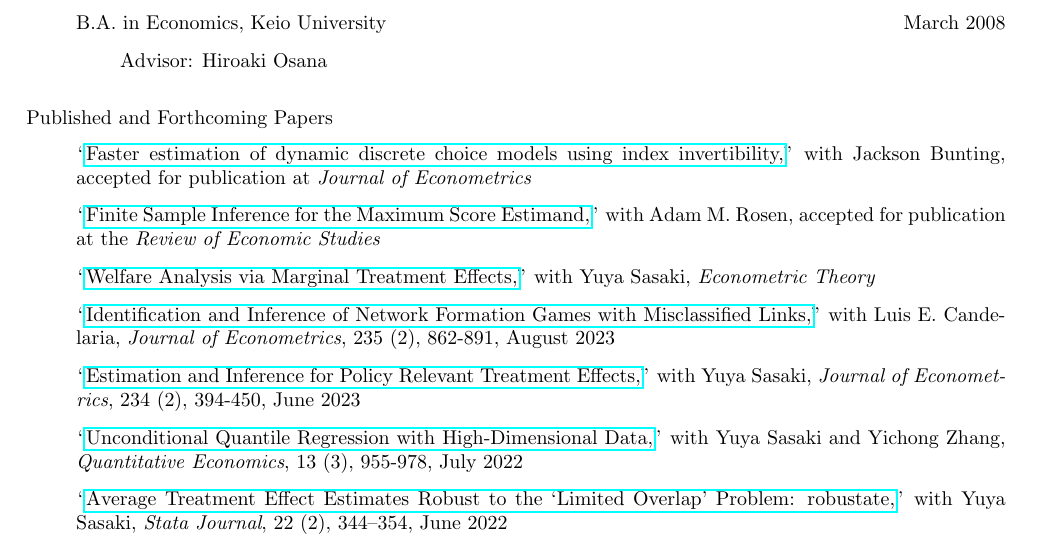
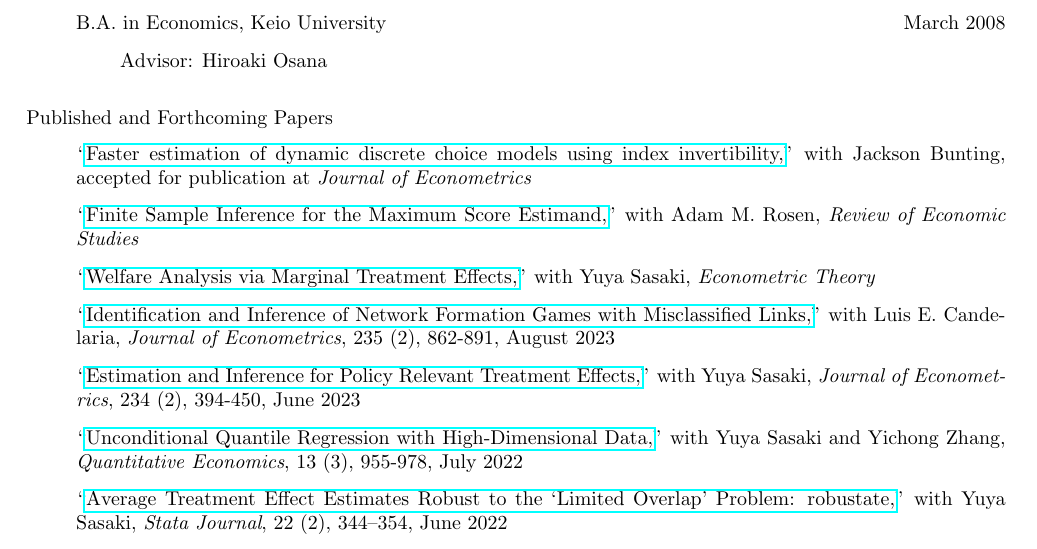
Before and after one commit to uratakuya/uratakuya.github.io, a LaTeX CV (CV.tex): part of page 1 of 2, cut so that both start at the same text. Compiled offline with pdfLaTeX.

Commit message:
Update CV.tex

```diff
--- a/CV.tex
+++ b/CV.tex
@@ -37,7 +37,7 @@
 \begin{itemize}
 %\item[] ``\href{https://arxiv.org/pdf/2010.02297}{Testing Homogeneity in Dynamic Discrete Games in Finite Samples,}''  with Federico A. Bugni and Jackson Bunting, conditionally accepted for publication at \textit{Quantitative Economics}
 \item[] ``\href{https://arxiv.org/abs/2304.02171}{Faster estimation of dynamic discrete choice models using index invertibility,}''  with Jackson Bunting, accepted for publication at \textit{Journal of Econometrics}
-\item[] ``\href{https://doi.org/10.1093/restud/rdaf001}{Finite Sample Inference for the Maximum Score Estimand,}''  with Adam M. Rosen, accepted for publication at the  \textit{Review of Economic Studies}
+\item[] ``\href{https://doi.org/10.1093/restud/rdaf001}{Finite Sample Inference for the Maximum Score Estimand,}''  with Adam M. Rosen, \textit{Review of Economic Studies}
 \item[] ``\href{https://doi.org/10.1017/S0266466624000227}{Welfare Analysis via Marginal Treatment Effects,}''  with Yuya Sasaki,  \textit{Econometric Theory}
 \item[] ``\href{https://doi.org/10.1016/j.jeconom.2022.07.007}{Identification and Inference of Network Formation Games with Misclassified Links,}''  with Luis E. Candelaria,  \textit{Journal of Econometrics}, 235 (2), 862-891, August 2023
 \item[] ``\href{https://doi.org/10.1016/j.jeconom.2021.03.015}{Estimation and Inference for Policy Relevant Treatment Effects,}'' with Yuya Sasaki, \textit{Journal of Econometrics}, 234 (2), 394-450, June 2023
```
